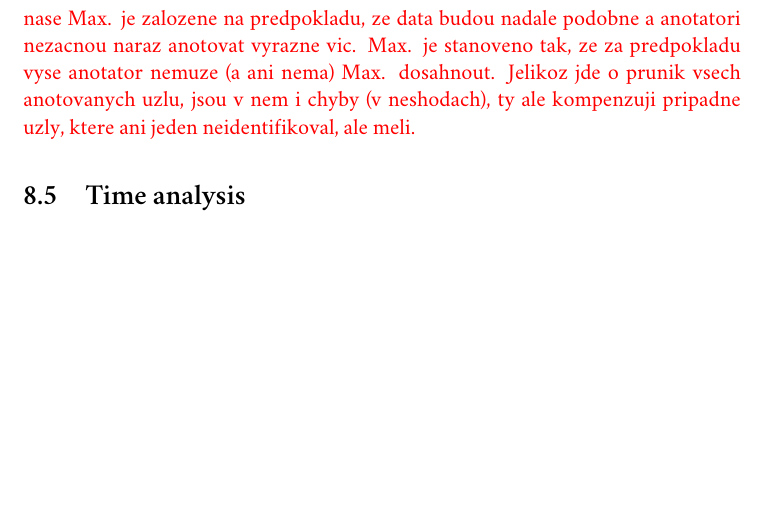
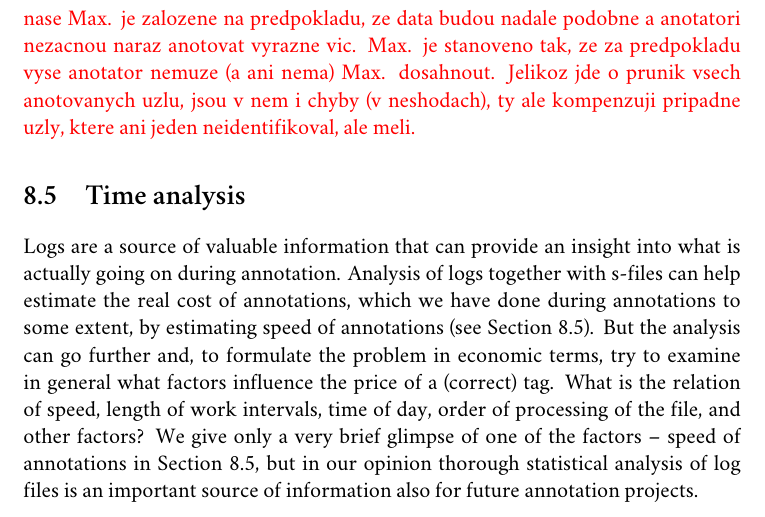
Before and after one commit to stranak/tred-ext-st-data, a LaTeX thesis (disertace.tex, which reads chapters/annotation.tex): part of page 66 of 75, cut so that both start at the same text, the shorter picture padded with empty space. Compiled offline with XeLaTeX; a missing font is replaced by an installed copy or a similar font.

Commit message:
Presuny ... sekce o casove analyze se jeste musi rozdelit (neco do zaveru). Signed-off-by: Pavel Stranak <pavel.stranak@gmail.com>

```diff
--- a/chapters/annotation.tex
+++ b/chapters/annotation.tex
@@ -362,6 +362,9 @@ Max. je stanoveno tak, ze za predpokladu vyse anotator nemuze (a ani nema) Max.
 
 \section{Time analysis}
 \label{sec:time-analysis}
+Logs are a source of valuable information that can provide an insight into what is actually going on during annotation. Analysis of logs together with s-files can help estimate the real cost of annotations, which we have done during annotations to some extent, by estimating speed of annotations \see{sec:time-analysis}.
+But the analysis can go further and, to formulate the problem in economic terms, try to examine in general what factors influence the price of a (correct) tag. What is the relation of speed, length of work intervals, time of day, order of processing of the file, and other factors? We give only a very brief glimpse of one of the factors -- speed of annotations in \Sref{sec:time-analysis}, but in our opinion thorough statistical analysis of log files is an important source of information also for future annotation projects.
+
 One of the reasons to implement detailed logs of all the annotations \see{sec:logs} was to allow detailed analysis of the time aspect of annotations. By ``time aspect'' we do not mean just checking, how much it takes annotators to tag the data, even though this is an important information too. We wanted to make it possible to ask any number of questions: Is there correlation between annotation speed and frequency of work? Does the speed increase or decrease in long stretches of continuous work? In how long intervals do annotators tend to work? Is the number of tags per minute/hour more or less constant?
 
 In \Fref{fig:speed} we can see some inter- and -intra annotator variance in speed, but it seems there are some clear broad tendencies: annotators tend to have their own speed, as shown by the splines They also show different amount of variance in speed, epsecially annotator \emph{sid}'s speed is visibly more stable.
```
